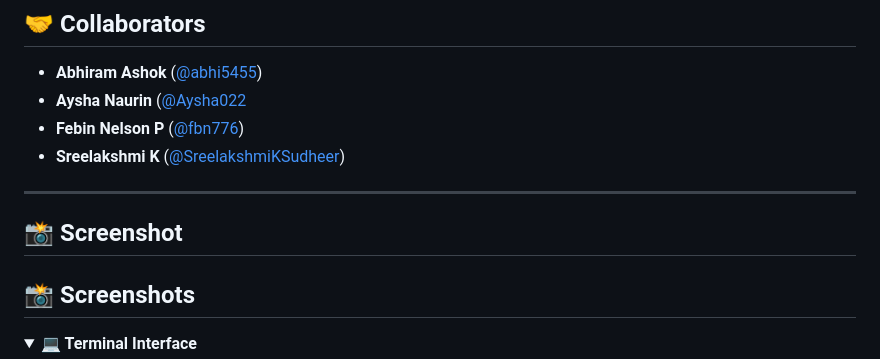
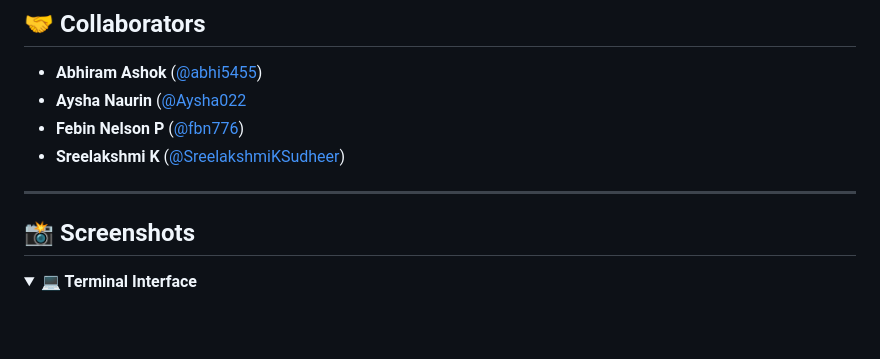
Before and after one commit to fbn776/Checkio, a Markdown page: README.md, the part around the change. GitHub-like rendering; folded sections open; blank space fills up the shorter version.

Commit message:
fix: screenshot heading duplicate removed

```diff
--- a/README.md
+++ b/README.md
@@ -60,8 +60,6 @@ For a more detailed installation guide, refer to [setup](docs/setup.md).
 - **Sreelakshmi K** ([@SreelakshmiKSudheer](https://github.com/SreelakshmiKSudheer))
 
 ---
-
-## 📸 Screenshot
 
 ## 📸 Screenshots
 
```
